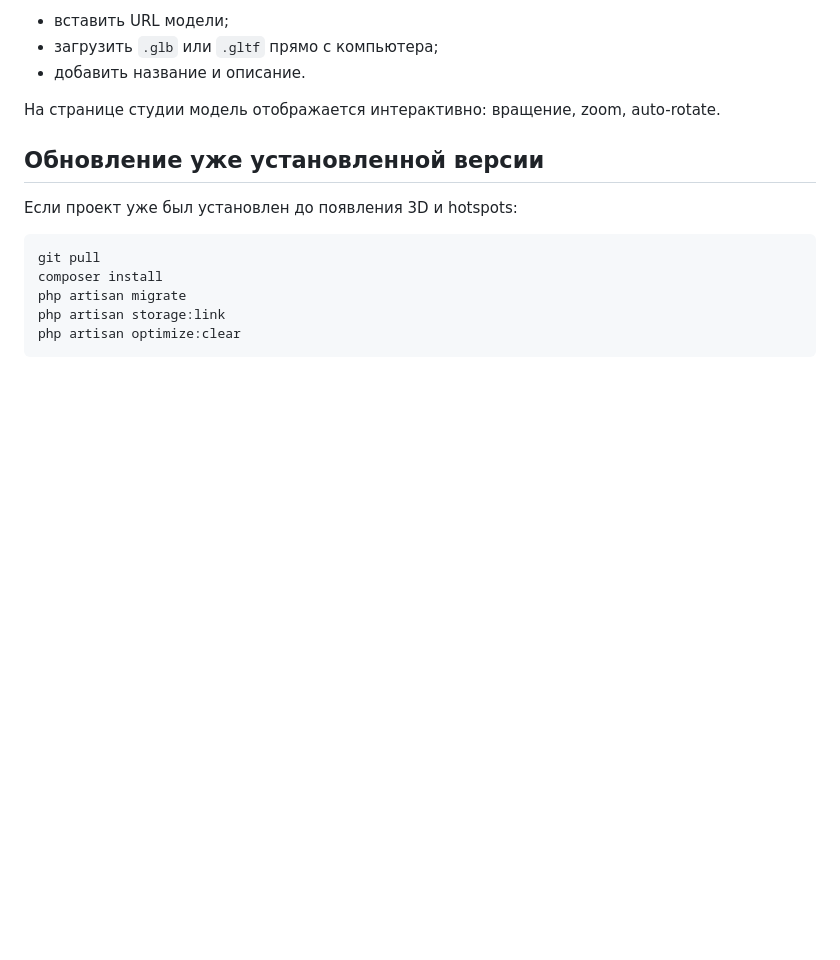
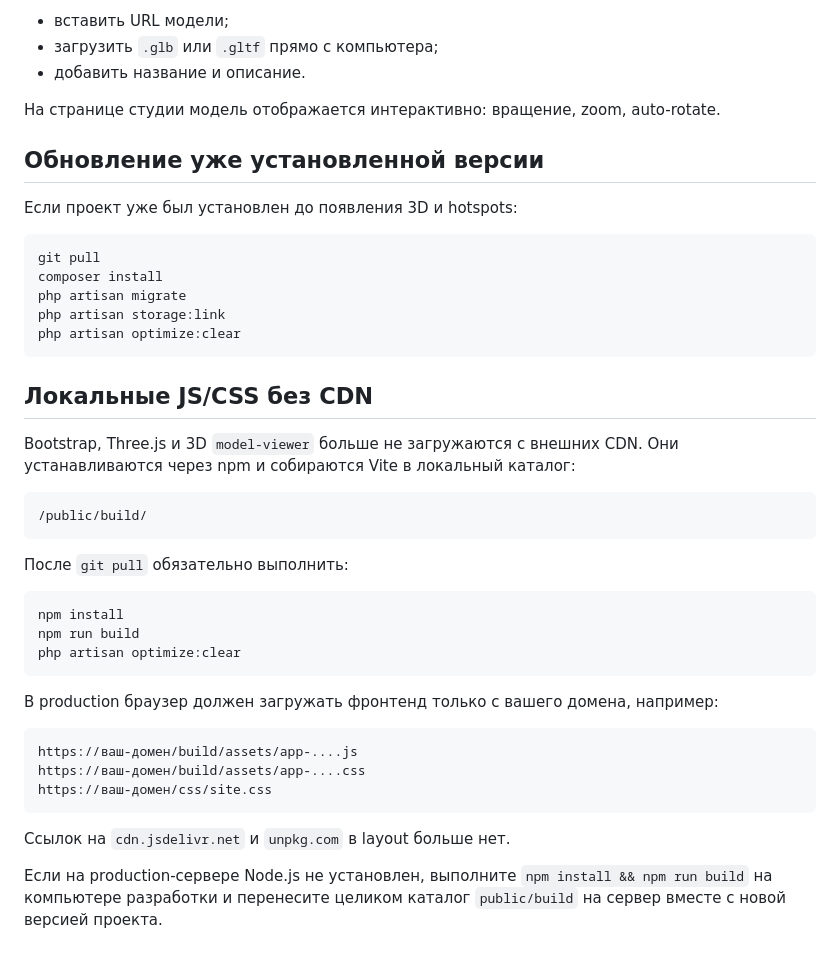
Before and after one commit to asbcorp24/scoolcreativind, a Markdown page: README.md, the part around the change. GitHub-like rendering; blank space fills up the shorter version.

Commit message:
Document local frontend asset build

````diff
--- a/README.md
+++ b/README.md
@@ -229,3 +229,32 @@ php artisan migrate
 php artisan storage:link
 php artisan optimize:clear
 ```
+
+
+## Локальные JS/CSS без CDN
+
+Bootstrap, Three.js и 3D `model-viewer` больше не загружаются с внешних CDN. Они устанавливаются через npm и собираются Vite в локальный каталог:
+
+```text
+/public/build/
+```
+
+После `git pull` обязательно выполнить:
+
+```bash
+npm install
+npm run build
+php artisan optimize:clear
+```
+
+В production браузер должен загружать фронтенд только с вашего домена, например:
+
+```text
+https://ваш-домен/build/assets/app-....js
+https://ваш-домен/build/assets/app-....css
+https://ваш-домен/css/site.css
+```
+
+Ссылок на `cdn.jsdelivr.net` и `unpkg.com` в layout больше нет.
+
+Если на production-сервере Node.js не установлен, выполните `npm install && npm run build` на компьютере разработки и перенесите целиком каталог `public/build` на сервер вместе с новой версией проекта.
````
